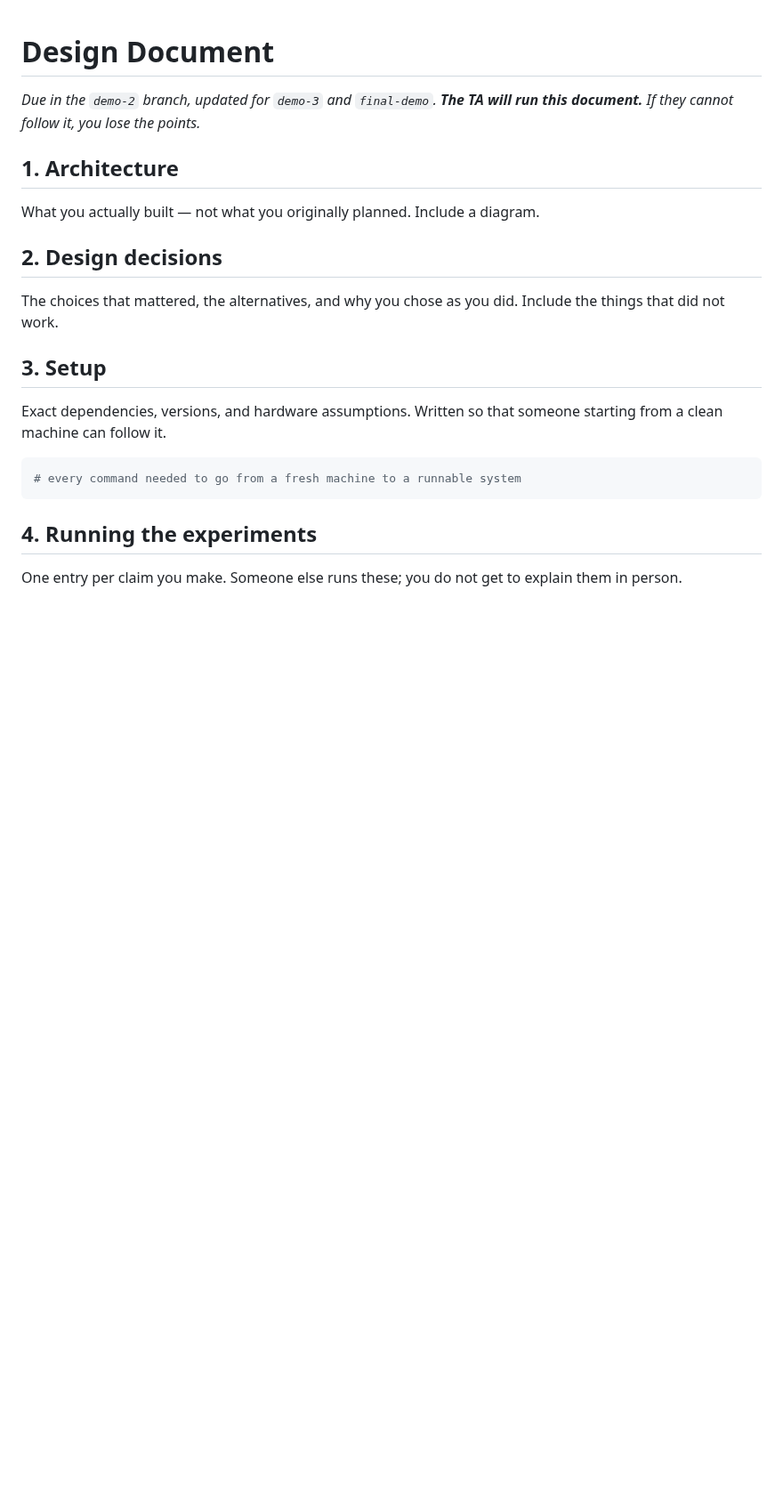
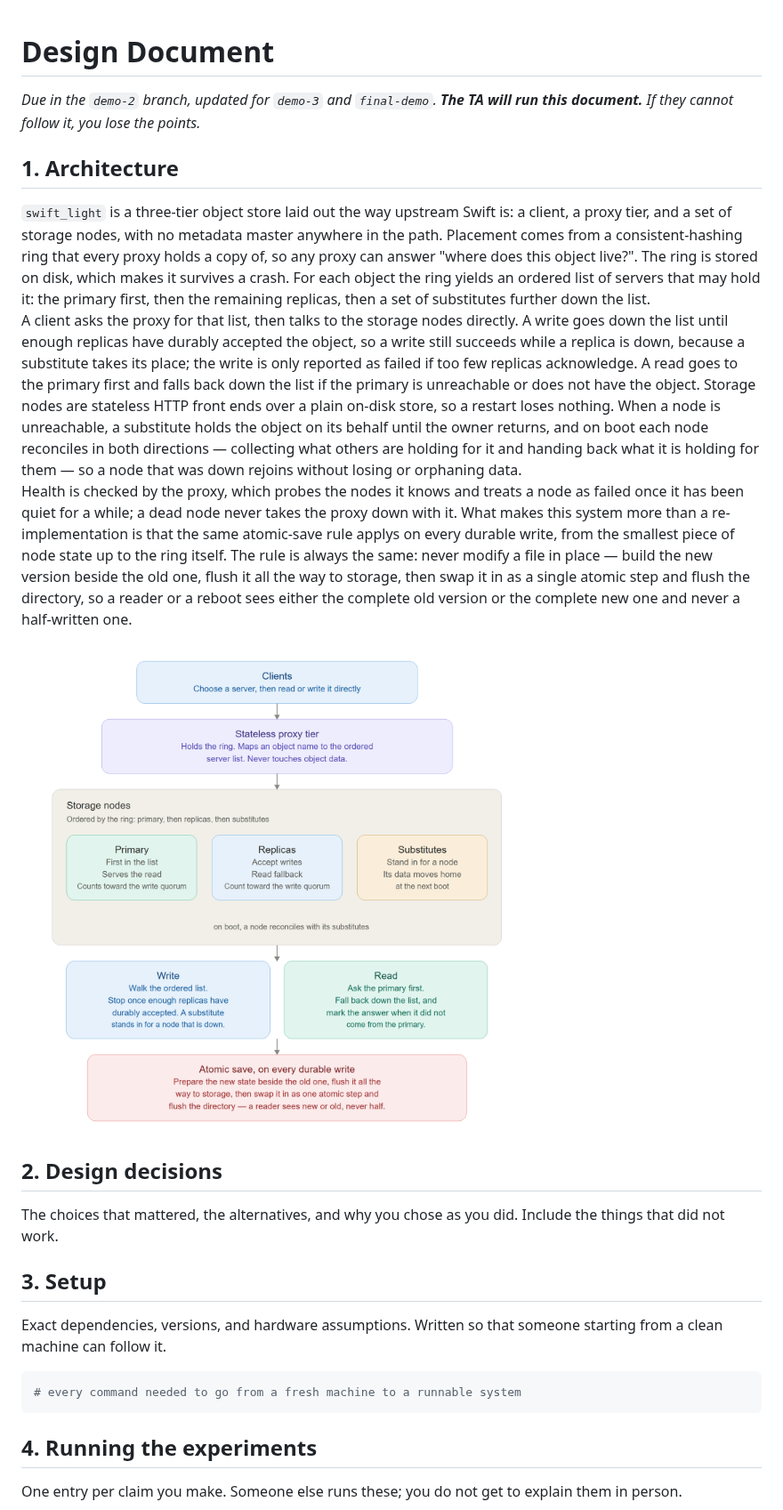
Before and after one commit to ec528-fall26/swift, a Markdown page: docs/design-document-swift-light.md, the part around the change. Shown at 89% size. GitHub-like rendering; pictures changed too: docs/Pictures/swift-light-architecturt-actual.png (added); blank space fills up the shorter version.

Commit message:
update swift light documentation

```diff
--- a/docs/design-document-swift-light.md
+++ b/docs/design-document-swift-light.md
@@ -5,7 +5,34 @@
 
 ## 1. Architecture
 
-What you actually built — not what you originally planned. Include a diagram.
+`swift_light` is a three-tier object store laid out the way upstream Swift is: a client, a proxy
+tier, and a set of storage nodes, with no metadata master anywhere in the path. Placement comes
+from a consistent-hashing ring that every proxy holds a copy of, so any proxy can answer "where
+does this object live?". The ring is stored on disk, which makes it survives a crash.
+For each object the ring yields an ordered list of servers that may
+hold it: the primary first, then the remaining replicas, then a set of substitutes further down
+the list.
+A client asks the proxy for that list, then talks to the storage nodes directly.
+A write goes down the list until enough replicas have durably
+accepted the object, so a write still succeeds while a replica is down, because a substitute
+takes its place; the write is only reported as failed if too few replicas acknowledge. A read
+goes to the primary first and falls back down the list if the primary is unreachable or does not
+have the object. Storage nodes are stateless
+HTTP front ends over a plain on-disk store, so a restart loses nothing. When a node is
+unreachable, a substitute holds the object on its behalf until the owner returns, and on boot
+each node reconciles in both directions — collecting what others are holding for it and handing
+back what it is holding for them — so a node that was down rejoins without losing or orphaning
+data.
+Health is checked by the proxy, which probes the nodes it knows and treats a node as
+failed once it has been quiet for a while; a dead node never takes the proxy down with it.
+What makes this system more than a re-implementation is that the same atomic-save rule applys on every durable write,
+from the smallest piece of node state up to the ring itself. The
+rule is always the same: never modify a file in place — build the new version beside the old
+one, flush it all the way to storage, then swap it in as a single atomic step and flush the
+directory, so a reader or a reboot sees either the complete old version or the complete new one
+and never a half-written one.
+
+<img src="Pictures/swift-light-architecturt-actual.png" width="600">
 
 ## 2. Design decisions
 
```
